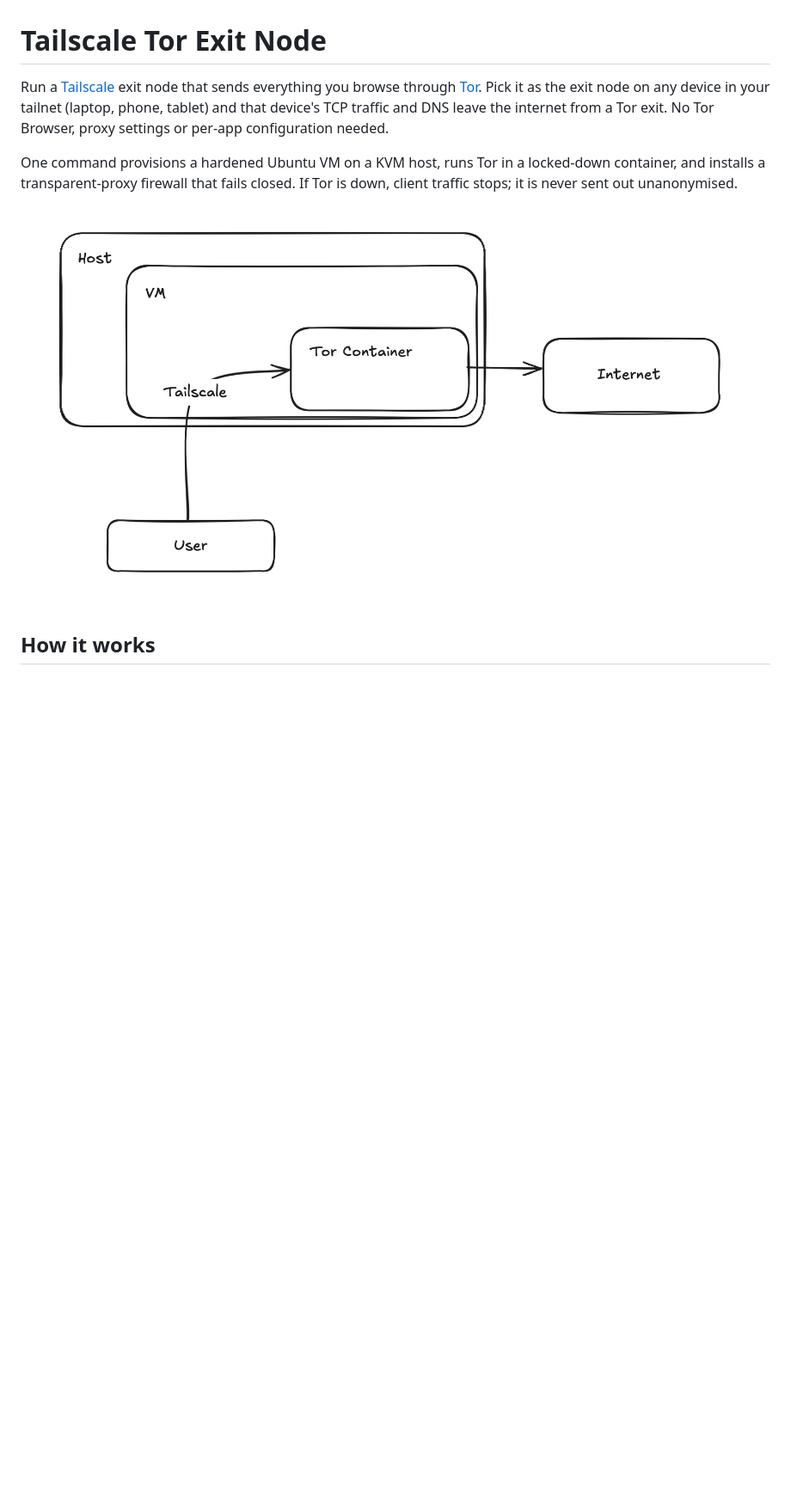
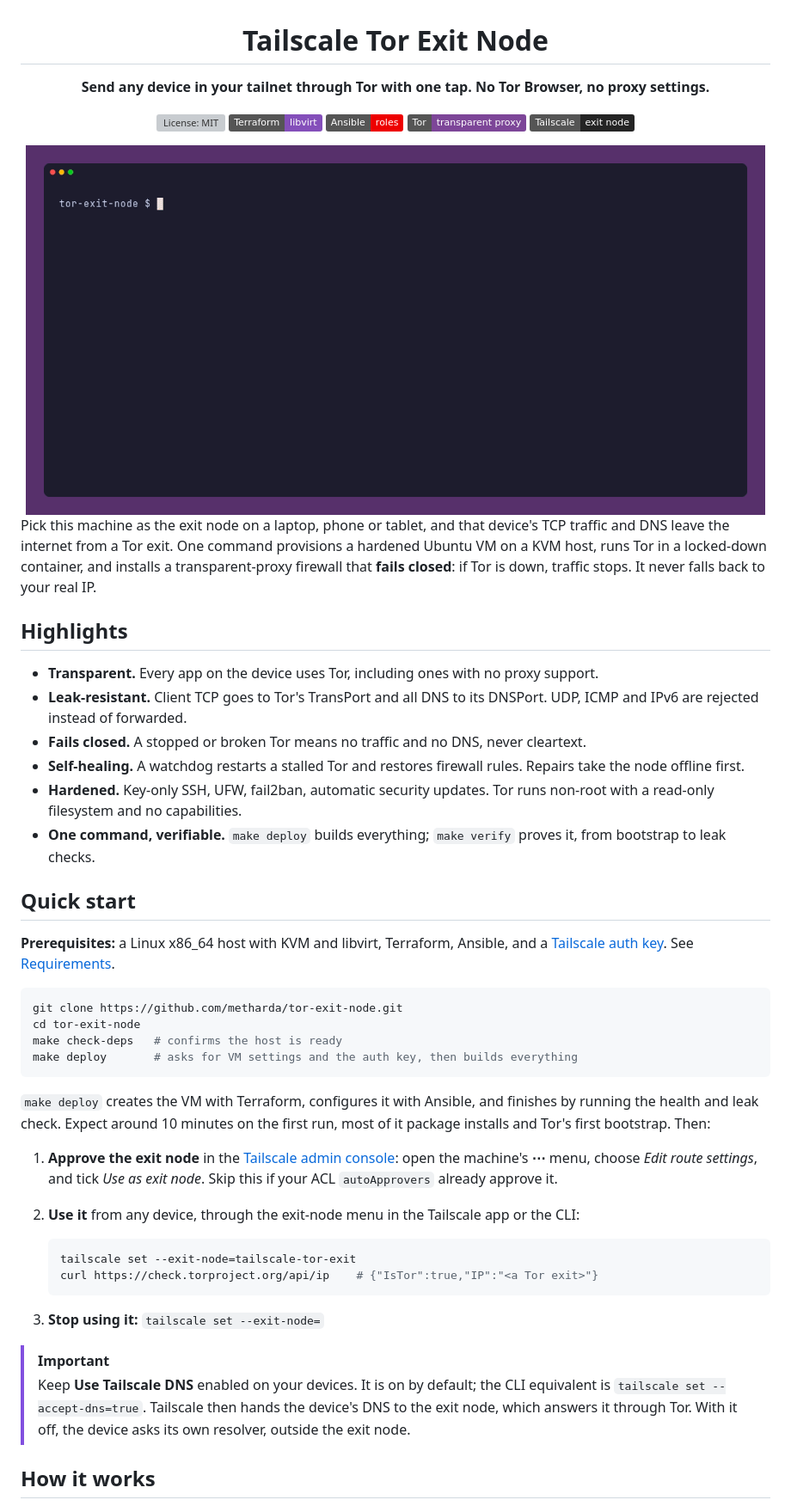
Before and after one commit to metharda/tor-exit-node, a Markdown page: README.md, the part around one of its changes. Shown at 86% size. GitHub-like rendering; pictures changed too: docs/demo/verify.gif (added); badges without logos; blank space fills up the shorter version; grey boxes are pictures that could not be loaded.

````diff
--- a/README.md
+++ b/README.md
@@ -1,10 +3,53 @@
 # Tailscale Tor Exit Node
 
-Run a [Tailscale](https://tailscale.com) exit node that sends everything you browse through [Tor](https://www.torproject.org). Pick it as the exit node on any device in your tailnet (laptop, phone, tablet) and that device's TCP traffic and DNS leave the internet from a Tor exit. No Tor Browser, proxy settings or per-app configuration needed.
+**Send any device in your tailnet through Tor with one tap. No Tor Browser, no proxy settings.**
 
-One command provisions a hardened Ubuntu VM on a KVM host, runs Tor in a locked-down container, and installs a transparent-proxy firewall that fails closed. If Tor is down, client traffic stops; it is never sent out unanonymised.
+[![License: MIT](https://img.shields.io/github/license/metharda/tor-exit-node?color=7D4698)](LICENSE)
+[![Terraform](https://img.shields.io/badge/Terraform-libvirt-844FBA?logo=terraform&logoColor=white)](terraform/)
+[![Ansible](https://img.shields.io/badge/Ansible-roles-EE0000?logo=ansible&logoColor=white)](ansible/)
+[![Tor](https://img.shields.io/badge/Tor-transparent_proxy-7D4698?logo=torproject&logoColor=white)](https://www.torproject.org)
+[![Tailscale](https://img.shields.io/badge/Tailscale-exit_node-242424?logo=tailscale&logoColor=white)](https://tailscale.com/kb/1103/exit-nodes)
 
-![System design](tor-proxy-systemdesign.png)
+<img src="docs/demo/verify.gif" alt="make verify against a deployed exit node: Tor is bootstrapped, check.torproject.org confirms a Tor exit IP, the transparent-proxy and leak checks pass, and Tailscale reports the node as an approved exit node" width="860">
+
+</div>
+
+Pick this machine as the exit node on a laptop, phone or tablet, and that device's TCP traffic and DNS leave the internet from a Tor exit. One command provisions a hardened Ubuntu VM on a KVM host, runs Tor in a locked-down container, and installs a transparent-proxy firewall that **fails closed**: if Tor is down, traffic stops. It never falls back to your real IP.
+
+## Highlights
+
+- **Transparent.** Every app on the device uses Tor, including ones with no proxy support.
+- **Leak-resistant.** Client TCP goes to Tor's TransPort and all DNS to its DNSPort. UDP, ICMP and IPv6 are rejected instead of forwarded.
+- **Fails closed.** A stopped or broken Tor means no traffic and no DNS, never cleartext.
+- **Self-healing.** A watchdog restarts a stalled Tor and restores firewall rules. Repairs take the node offline first.
+- **Hardened.** Key-only SSH, UFW, fail2ban, automatic security updates. Tor runs non-root with a read-only filesystem and no capabilities.
+- **One command, verifiable.** `make deploy` builds everything; `make verify` proves it, from bootstrap to leak checks.
+
+## Quick start
+
+**Prerequisites:** a Linux x86_64 host with KVM and libvirt, Terraform, Ansible, and a [Tailscale auth key](https://login.tailscale.com/admin/settings/keys). See [Requirements](#requirements).
+
+```bash
+git clone https://github.com/metharda/tor-exit-node.git
+cd tor-exit-node
+make check-deps   # confirms the host is ready
+make deploy       # asks for VM settings and the auth key, then builds everything
+```
+
+`make deploy` creates the VM with Terraform, configures it with Ansible, and finishes by running the health and leak check. Expect around 10 minutes on the first run, most of it package installs and Tor's first bootstrap. Then:
+
+1. **Approve the exit node** in the [Tailscale admin console](https://login.tailscale.com/admin/machines): open the machine's **⋯** menu, choose *Edit route settings*, and tick *Use as exit node*. Skip this if your ACL `autoApprovers` already approve it.
+2. **Use it** from any device, through the exit-node menu in the Tailscale app or the CLI:
+
+   ```bash
+   tailscale set --exit-node=tailscale-tor-exit
+   curl https://check.torproject.org/api/ip    # {"IsTor":true,"IP":"<a Tor exit>"}
+   ```
+
+3. **Stop using it:** `tailscale set --exit-node=`
+
+> [!IMPORTANT]
+> Keep **Use Tailscale DNS** enabled on your devices. It is on by default; the CLI equivalent is `tailscale set --accept-dns=true`. Tailscale then hands the device's DNS to the exit node, which answers it through Tor. With it off, the device asks its own resolver, outside the exit node.
 
 ## How it works
 
````
Also changed, not shown: other parts of README.md (+110 -120 lines), docs/demo/fail-closed.gif (added), 2 other files.
